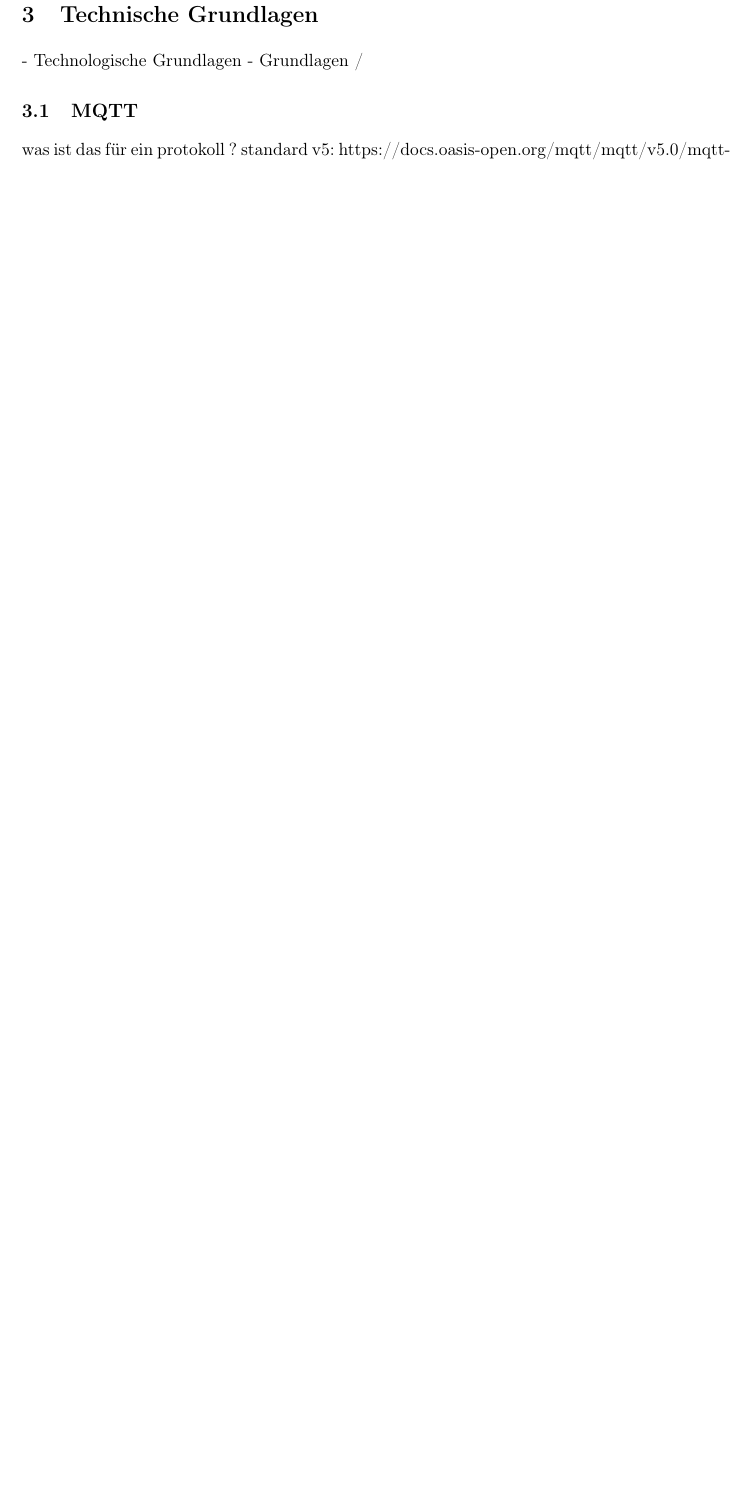
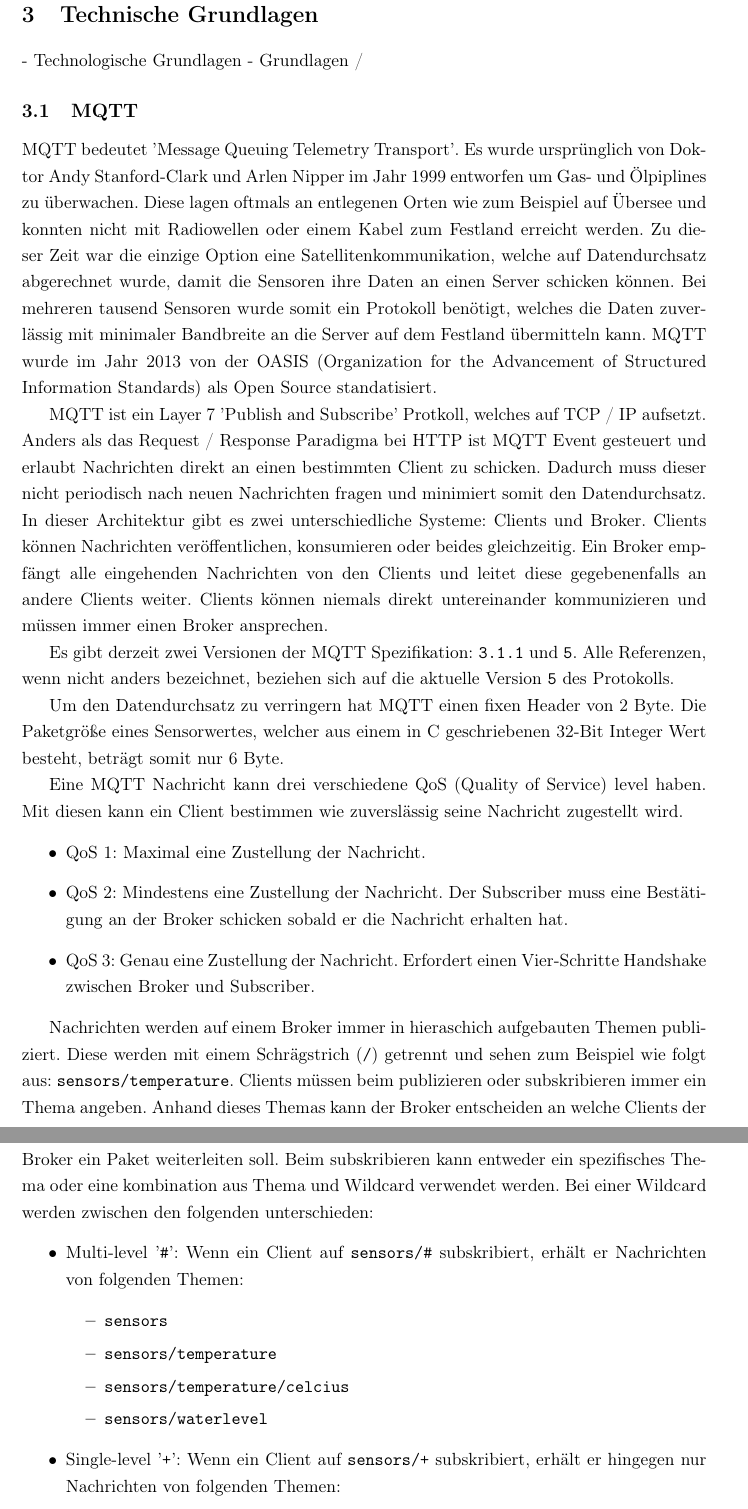
Before and after one commit to breuerfelix/bachelor-thesis, a LaTeX document (main.tex, which reads content/index.tex): part of page 5 of 12 before the commit and two parts of pages 5 and 6 of 14 after it, the two joined at a grey line, cut so that both start at the same text, the shorter picture padded with empty space. Compiled offline with pdfLaTeX.

Commit message:
mqtt chapter
Signed-off-by: Felix Breuer <fbreuer@pm.me>

```diff
--- a/content/index.tex
+++ b/content/index.tex
@@ -40,5 +40,39 @@ industrial bereich
 \section{Technische Grundlagen} - Technologische Grundlagen - Grundlagen /
 
 \subsection{MQTT}
-was ist das für ein protokoll ?
-standard v5: https://docs.oasis-open.org/mqtt/mqtt/v5.0/mqtt-v5.0.html
+%https://www.paessler.com/it-explained/mqtt
+%https://www.hivemq.com/blog/how-to-get-started-with-mqtt/
+MQTT bedeutet 'Message Queuing Telemetry Transport'. Es wurde ursprünglich von Doktor Andy Stanford-Clark und Arlen Nipper im Jahr 1999 entworfen um Gas- und Ölpiplines zu überwachen. Diese lagen oftmals an entlegenen Orten wie zum Beispiel auf Übersee und konnten nicht mit Radiowellen oder einem Kabel zum Festland erreicht werden. Zu dieser Zeit war die einzige Option eine Satellitenkommunikation, welche auf Datendurchsatz abgerechnet wurde, damit die Sensoren ihre Daten an einen Server schicken können. Bei mehreren tausend Sensoren wurde somit ein Protokoll benötigt, welches die Daten zuverlässig mit minimaler Bandbreite an die Server auf dem Festland übermitteln kann.
+MQTT wurde im Jahr 2013 von der OASIS (Organization for the Advancement of Structured Information Standards) als Open Source standatisiert.
+
+MQTT ist ein Layer 7 'Publish and Subscribe' Protkoll, welches auf TCP / IP aufsetzt. Anders als das Request / Response Paradigma bei HTTP ist MQTT Event gesteuert und erlaubt Nachrichten direkt an einen bestimmten Client zu schicken. Dadurch muss dieser nicht periodisch nach neuen Nachrichten fragen und minimiert somit den Datendurchsatz.
+In dieser Architektur gibt es zwei unterschiedliche Systeme: Clients und Broker. Clients können Nachrichten veröffentlichen, konsumieren oder beides gleichzeitig.
+Ein Broker empfängt alle eingehenden Nachrichten von den Clients und leitet diese gegebenenfalls an andere Clients weiter. Clients können niemals direkt untereinander kommunizieren und müssen immer einen Broker ansprechen.
+
+Es gibt derzeit zwei Versionen der MQTT Spezifikation: \verb|3.1.1| und \verb|5|. Alle Referenzen, wenn nicht anders bezeichnet, beziehen sich auf die aktuelle Version \verb|5| des Protokolls.
+
+Um den Datendurchsatz zu verringern hat MQTT einen fixen Header von 2 Byte. Die Paketgrö{\ss}e eines Sensorwertes, welcher aus einem in C geschriebenen 32-Bit Integer Wert besteht, beträgt somit nur 6 Byte.
+% TODO stimmt nicht! das topic muss auch noch dazu denke ich
+% TODO vielleicht ein http vergleich?
+% https://stackoverflow.com/questions/9233316/what-is-the-smallest-possible-http-and-https-data-request
+% TODO bild von sensoren / broker / downstream clients
+
+Eine MQTT Nachricht kann drei verschiedene QoS (Quality of Service) level haben. Mit diesen kann ein Client bestimmen wie zuverslässig seine Nachricht zugestellt wird.
+\begin{itemize}
+    \item QoS 1: Maximal eine Zustellung der Nachricht.
+    \item QoS 2: Mindestens eine Zustellung der Nachricht. Der Subscriber muss eine Bestätigung an der Broker schicken sobald er die Nachricht erhalten hat.
+    \item QoS 3: Genau eine Zustellung der Nachricht. Erfordert einen Vier-Schritte Handshake zwischen Broker und Subscriber.
+\end{itemize}
+
+Nachrichten werden auf einem Broker immer in hieraschich aufgebauten Themen publiziert. Diese werden mit einem Schrägstrich (\verb|/|) getrennt und sehen zum Beispiel wie folgt aus: \verb|sensors/temperature|. Clients müssen beim publizieren oder subskribieren immer ein Thema angeben. Anhand dieses Themas kann der Broker entscheiden an welche Clients der Broker ein Paket weiterleiten soll. Beim subskribieren kann entweder ein spezifisches Thema oder eine kombination aus Thema und Wildcard verwendet werden. Bei einer Wildcard werden zwischen den folgenden unterschieden:
+% TODO cite mqtt specification that there must be a topic
+\begin{itemize}
+    \item Multi-level '\verb|#|': Wenn ein Client auf \verb|sensors/#| subskribiert, erhält er Nachrichten von folgenden Themen:
+    \begin{itemize}
+        \item \verb|sensors|
+        \item \verb|sensors/temperature|
+        \item \verb|sensors/temperature/celcius|
+        \item \verb|sensors/waterlevel|
+    \end{itemize}
+    \item Single-level '\verb|+|': Wenn ein Client auf \verb|sensors/+| subskribiert, erhält er hingegen nur Nachrichten von folgenden Themen:
+    \begin{itemize}
@@ -45,3 +82,13 @@ standard v5: https://docs.oasis-open.org/mqtt/mqtt/v5.0/mqtt-v5.0.html
+\end{itemize}
+
+
+
+\newpage
+
+
+
+
+%standard v5: https://docs.oasis-open.org/mqtt/mqtt/v5.0/mqtt-v5.0.html
 MQTT is a Client Server publish/subscribe messaging transport protocol. It is light weight, open, simple, and designed to be easy to implement. These characteristics make it ideal for use in many situations, including constrained environments such as for communication in Machine to Machine (M2M) and Internet of Things (IoT) contexts where a small code footprint is required and/or network bandwidth is at a premium.
 
 The protocol runs over TCP/IP, or over other network protocols that provide ordered, lossless, bi-directional connections. Its features include:
```
Also changed, not shown: refs.bib (deleted, +0 -6 lines), content/index.tex (3 more changed lines).
